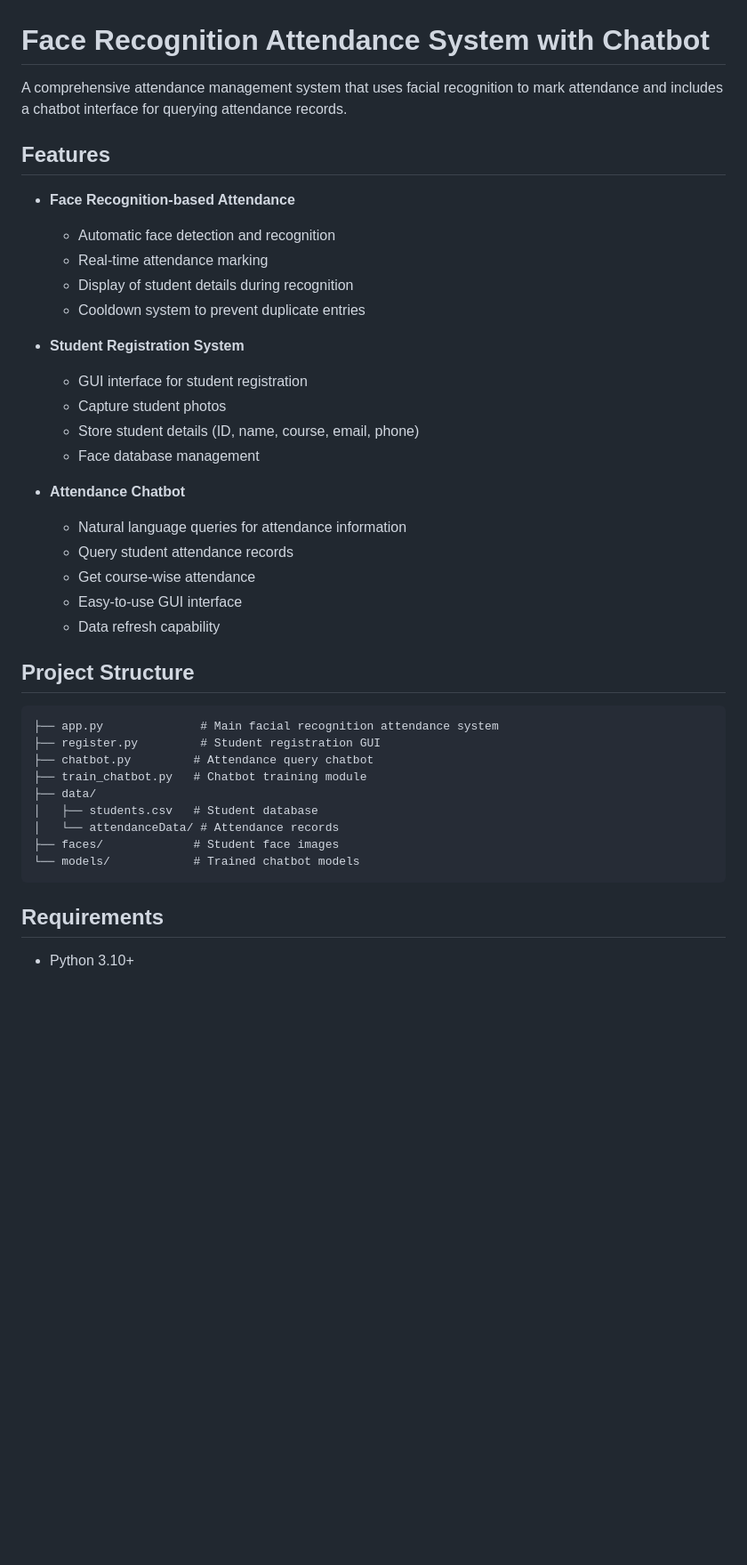
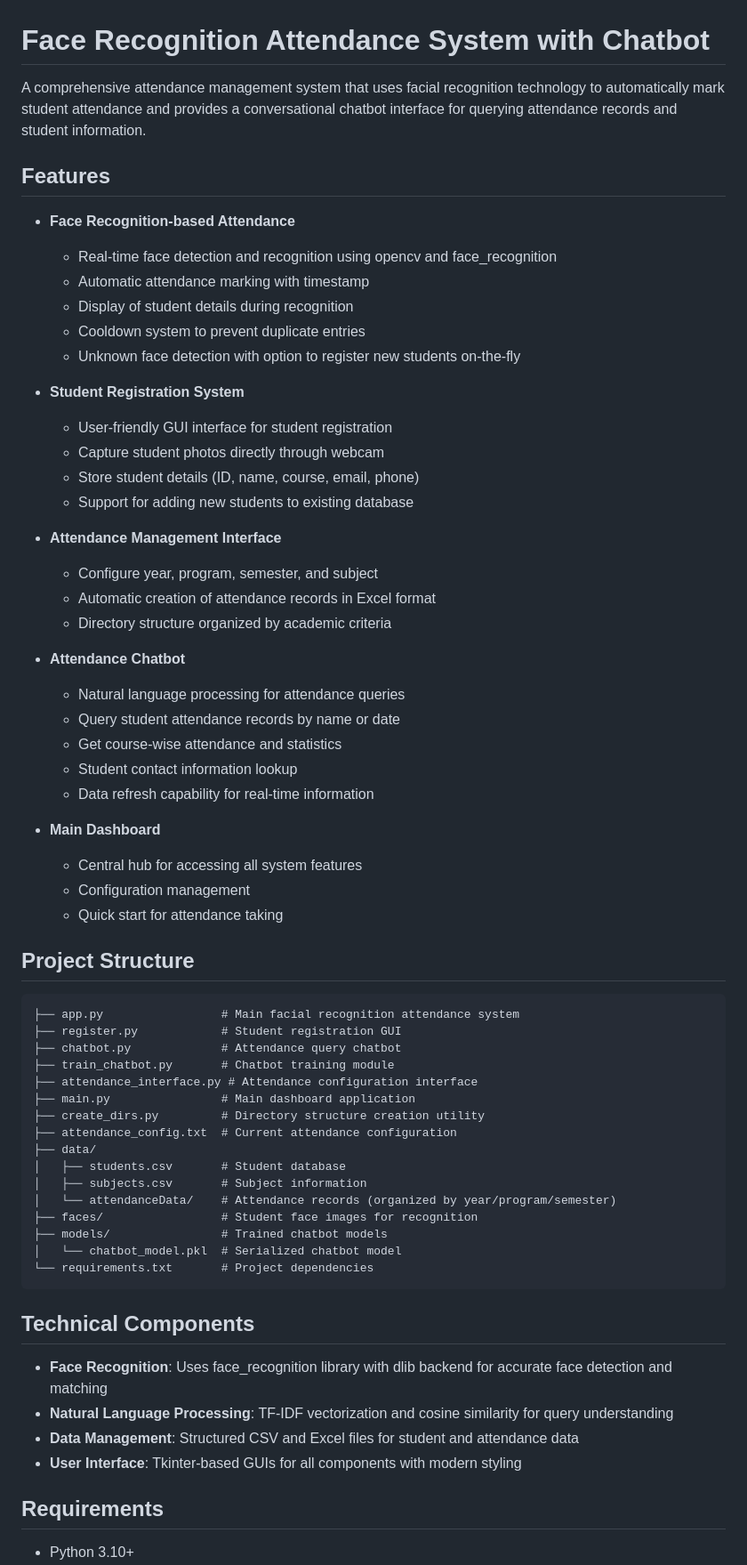
Before and after one commit to HetPatel-0209/ML-Attendance-System, a Markdown page: readme.md, the part around the change printed below. Shown: that part at 89% size. Rendered like a GitHub page; blank space fills up the shorter version.

````diff
--- a/readme.md
+++ b/readme.md
@@ -1,41 +1,66 @@
 # Face Recognition Attendance System with Chatbot
 
-A comprehensive attendance management system that uses facial recognition to mark attendance and includes a chatbot interface for querying attendance records.
+A comprehensive attendance management system that uses facial recognition technology to automatically mark student attendance and provides a conversational chatbot interface for querying attendance records and student information.
 
 ## Features
 
 - **Face Recognition-based Attendance**
-  - Automatic face detection and recognition
-  - Real-time attendance marking
+  - Real-time face detection and recognition using opencv and face_recognition
+  - Automatic attendance marking with timestamp
   - Display of student details during recognition
   - Cooldown system to prevent duplicate entries
+  - Unknown face detection with option to register new students on-the-fly
 
 - **Student Registration System**
-  - GUI interface for student registration
-  - Capture student photos
+  - User-friendly GUI interface for student registration
+  - Capture student photos directly through webcam
   - Store student details (ID, name, course, email, phone)
-  - Face database management
+  - Support for adding new students to existing database
+
+- **Attendance Management Interface**
+  - Configure year, program, semester, and subject
+  - Automatic creation of attendance records in Excel format
+  - Directory structure organized by academic criteria
 
 - **Attendance Chatbot**
-  - Natural language queries for attendance information
-  - Query student attendance records
-  - Get course-wise attendance
-  - Easy-to-use GUI interface
-  - Data refresh capability
+  - Natural language processing for attendance queries
+  - Query student attendance records by name or date
+  - Get course-wise attendance and statistics
+  - Student contact information lookup
+  - Data refresh capability for real-time information
+
+- **Main Dashboard**
+  - Central hub for accessing all system features
+  - Configuration management
+  - Quick start for attendance taking
 
 ## Project Structure
 
 ```
-├── app.py              # Main facial recognition attendance system
-├── register.py         # Student registration GUI
-├── chatbot.py         # Attendance query chatbot
-├── train_chatbot.py   # Chatbot training module
+├── app.py                 # Main facial recognition attendance system
+├── register.py            # Student registration GUI
+├── chatbot.py             # Attendance query chatbot
+├── train_chatbot.py       # Chatbot training module
+├── attendance_interface.py # Attendance configuration interface
+├── main.py                # Main dashboard application
+├── create_dirs.py         # Directory structure creation utility
+├── attendance_config.txt  # Current attendance configuration
 ├── data/
-│   ├── students.csv   # Student database
-│   └── attendanceData/ # Attendance records
-├── faces/             # Student face images
-└── models/            # Trained chatbot models
+│   ├── students.csv       # Student database
+│   ├── subjects.csv       # Subject information
+│   └── attendanceData/    # Attendance records (organized by year/program/semester)
+├── faces/                 # Student face images for recognition
+├── models/                # Trained chatbot models
+│   └── chatbot_model.pkl  # Serialized chatbot model
+└── requirements.txt       # Project dependencies
 ```
+
+## Technical Components
+
+- **Face Recognition**: Uses face_recognition library with dlib backend for accurate face detection and matching
+- **Natural Language Processing**: TF-IDF vectorization and cosine similarity for query understanding
+- **Data Management**: Structured CSV and Excel files for student and attendance data
+- **User Interface**: Tkinter-based GUIs for all components with modern styling
 
 ## Requirements
 
````
Also changed, not shown: other parts of readme.md (+58 -13 lines).
